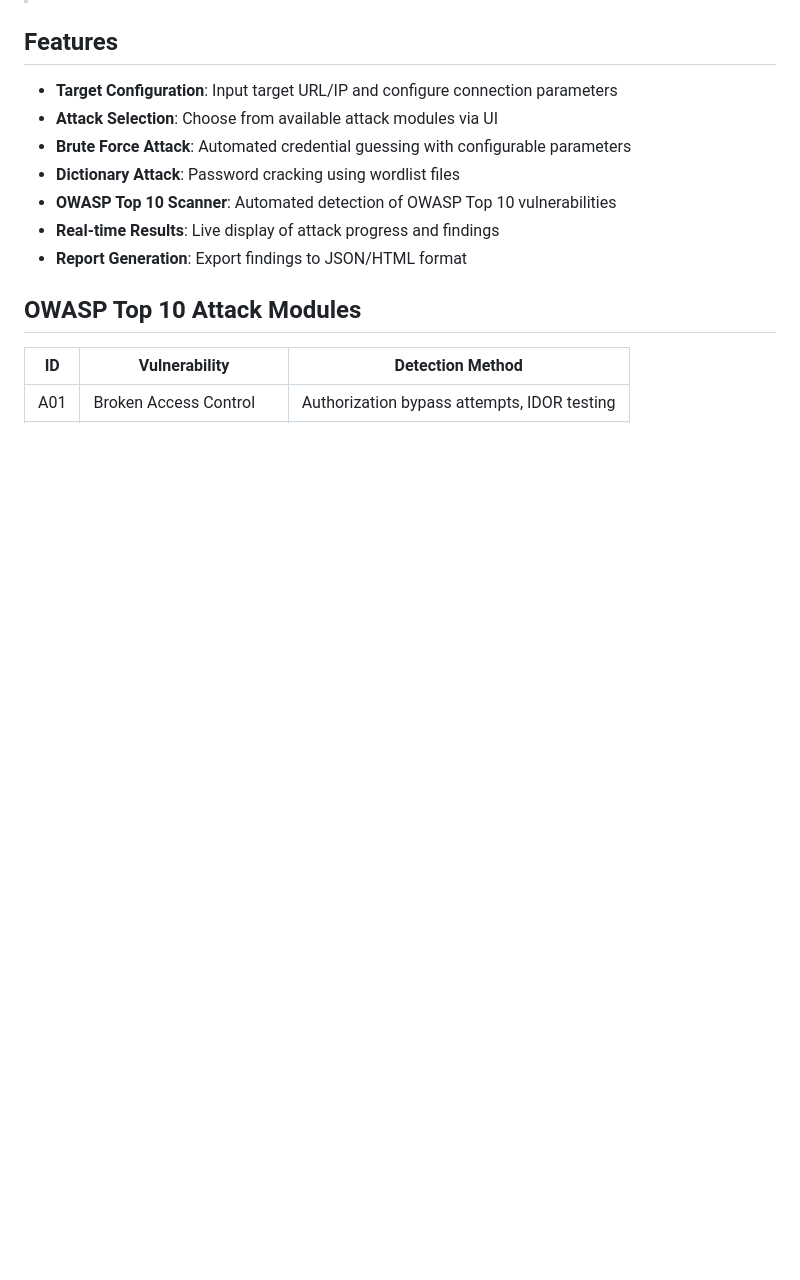
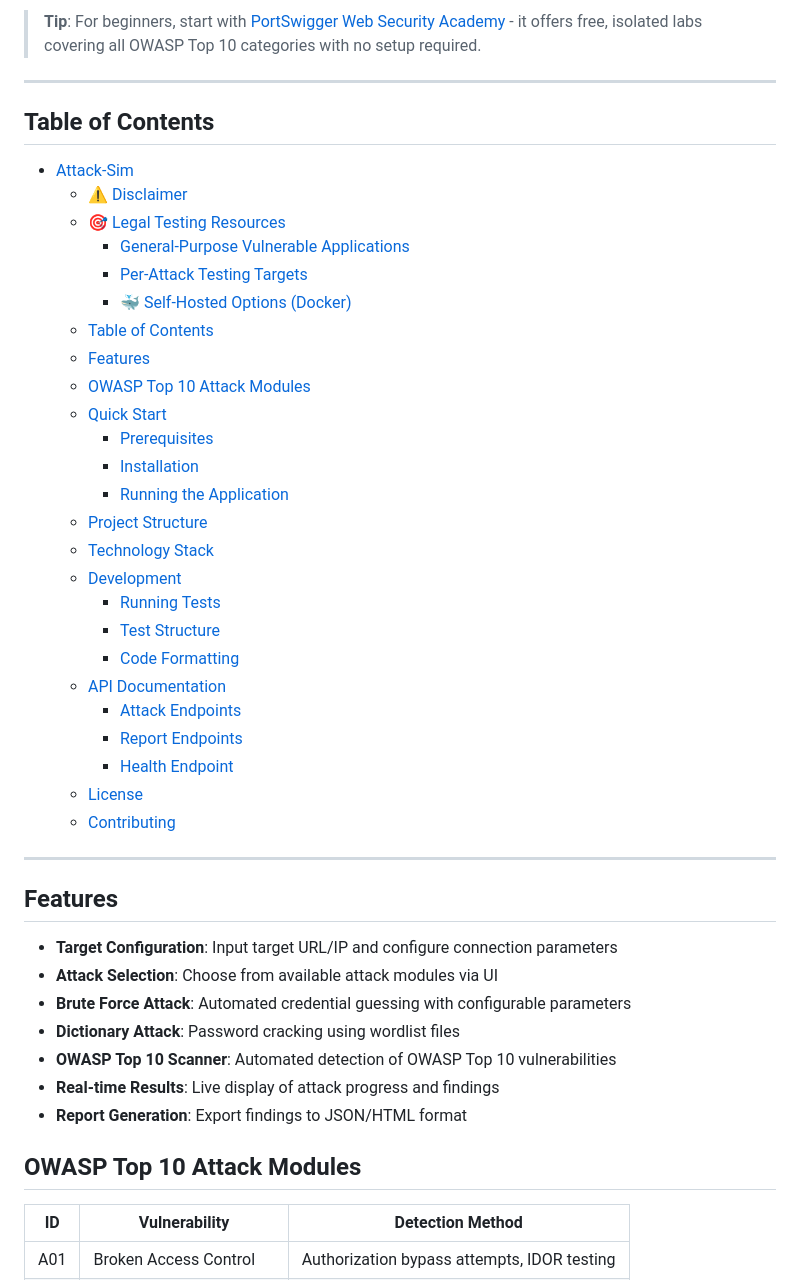
Before and after one commit to Anurag080102/attack-sim, a Markdown page: README.md, the part around one of its changes. Rendered like a GitHub page; blank space fills up the shorter version.

```diff
--- a/README.md
+++ b/README.md
@@ -10,3 +65,36 @@ A web-based security testing tool with a simple GUI that enables automated simul
+> **Tip**: For beginners, start with [PortSwigger Web Security Academy](https://portswigger.net/web-security) - it offers free, isolated labs covering all OWASP Top 10 categories with no setup required.
+
+---
+
+## Table of Contents
+
+- [Attack-Sim](#attack-sim)
+  - [⚠️ Disclaimer](#️-disclaimer)
+  - [🎯 Legal Testing Resources](#-legal-testing-resources)
+    - [General-Purpose Vulnerable Applications](#general-purpose-vulnerable-applications)
+    - [Per-Attack Testing Targets](#per-attack-testing-targets)
+    - [🐳 Self-Hosted Options (Docker)](#-self-hosted-options-docker)
+  - [Table of Contents](#table-of-contents)
+  - [Features](#features)
+  - [OWASP Top 10 Attack Modules](#owasp-top-10-attack-modules)
+  - [Quick Start](#quick-start)
+    - [Prerequisites](#prerequisites)
+    - [Installation](#installation)
+    - [Running the Application](#running-the-application)
+  - [Project Structure](#project-structure)
+  - [Technology Stack](#technology-stack)
+  - [Development](#development)
+    - [Running Tests](#running-tests)
+    - [Test Structure](#test-structure)
+    - [Code Formatting](#code-formatting)
+  - [API Documentation](#api-documentation)
+    - [Attack Endpoints](#attack-endpoints)
+    - [Report Endpoints](#report-endpoints)
+    - [Health Endpoint](#health-endpoint)
+  - [License](#license)
+  - [Contributing](#contributing)
+
+---
 
 ## Features
 
```
Also changed, not shown: other parts of README.md (+56 -1 lines).
